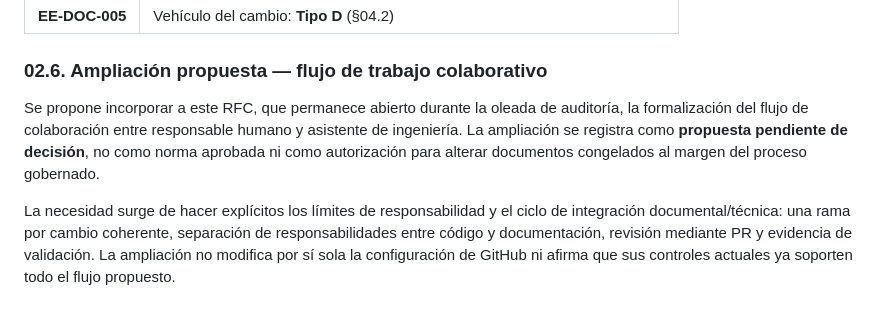
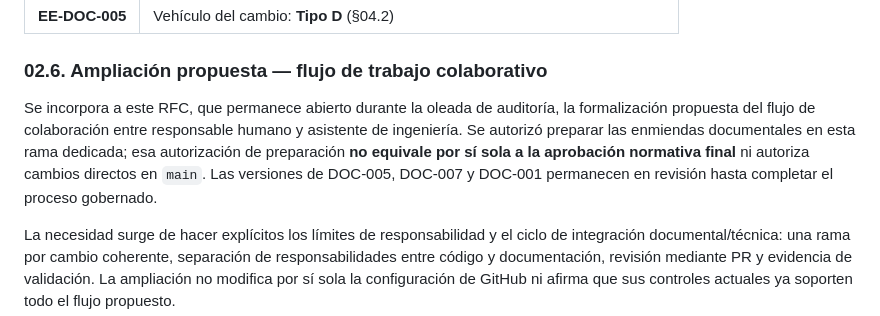
Before and after one commit to EQ-LABS-TECH/ee-monorepo, a Markdown page: docs/rfc/EE-RFC-003_Documentation_Standards_Sync.md, the part around the change. GitHub-like rendering.

Commit message:
docs(rfc): clarify preparation versus normative approval

```diff
--- a/docs/rfc/EE-RFC-003_Documentation_Standards_Sync.md
+++ b/docs/rfc/EE-RFC-003_Documentation_Standards_Sync.md
@@ -64,7 +64,7 @@ Este RFC **regulariza y aprueba** un paquete ya redactado: **no** reabre el fond
 
 ### 02.6. Ampliación propuesta — flujo de trabajo colaborativo
 
-Se propone incorporar a este RFC, que permanece abierto durante la oleada de auditoría, la formalización del flujo de colaboración entre responsable humano y asistente de ingeniería. La ampliación se registra como **propuesta pendiente de decisión**, no como norma aprobada ni como autorización para alterar documentos congelados al margen del proceso gobernado.
+Se incorpora a este RFC, que permanece abierto durante la oleada de auditoría, la formalización propuesta del flujo de colaboración entre responsable humano y asistente de ingeniería. Se autorizó preparar las enmiendas documentales en esta rama dedicada; esa autorización de preparación **no equivale por sí sola a la aprobación normativa final** ni autoriza cambios directos en `main`. Las versiones de DOC-005, DOC-007 y DOC-001 permanecen en revisión hasta completar el proceso gobernado.
 
 La necesidad surge de hacer explícitos los límites de responsabilidad y el ciclo de integración documental/técnica: una rama por cambio coherente, separación de responsabilidades entre código y documentación, revisión mediante PR y evidencia de validación. La ampliación no modifica por sí sola la configuración de GitHub ni afirma que sus controles actuales ya soporten todo el flujo propuesto.
 
```
